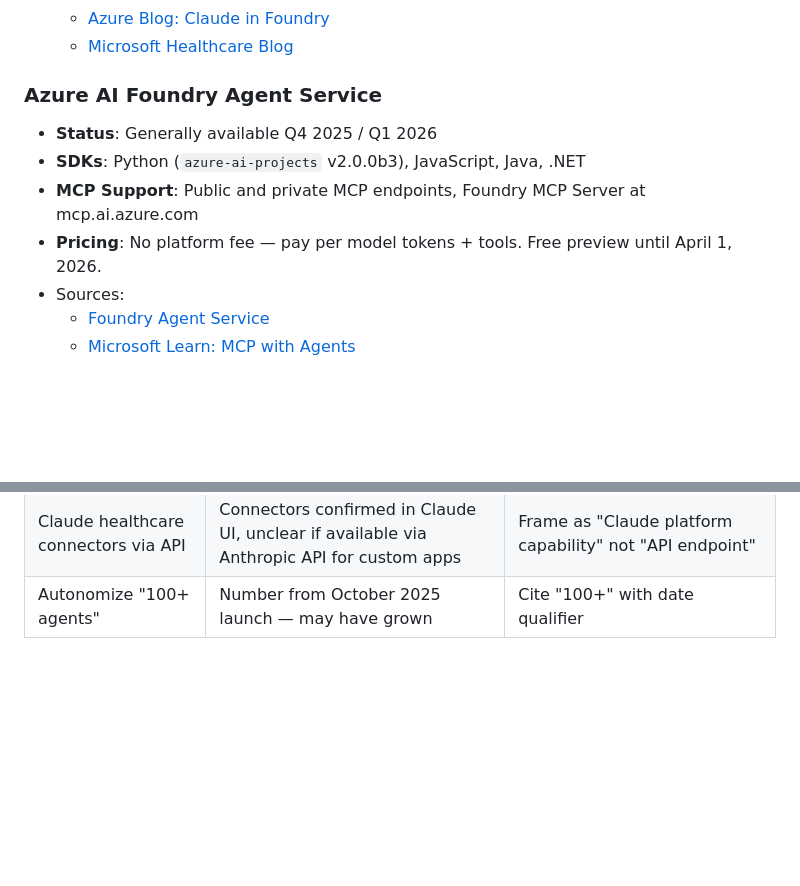
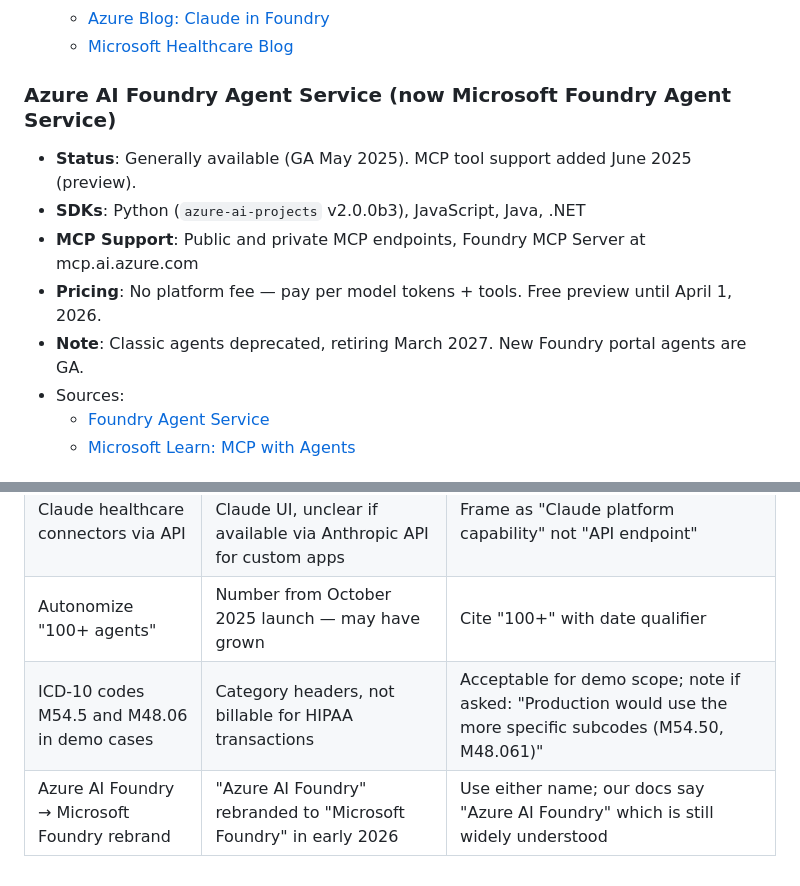
Before and after one commit to praeducer/autonomize-healthcare-ai-demo, a Markdown page: docs/architecture/research-context.md, 2 parts joined by grey strips. GitHub-like rendering; blank space fills up the shorter version.

```diff
--- a/docs/architecture/research-context.md
+++ b/docs/architecture/research-context.md
@@ -119,11 +119,12 @@ Source: [BusinessWire Leadership Hires](https://www.businesswire.com/news/home/2
   - [Azure Blog: Claude in Foundry](https://azure.microsoft.com/en-us/blog/introducing-anthropics-claude-models-in-microsoft-foundry-bringing-frontier-intelligence-to-azure/)
   - [Microsoft Healthcare Blog](https://www.microsoft.com/en-us/industry/blog/healthcare/2026/01/11/bridging-the-gap-between-ai-and-medicine-claude-in-microsoft-foundry-advances-capabilities-for-healthcare-and-life-sciences-customers/)
 
-### Azure AI Foundry Agent Service
-- **Status**: Generally available Q4 2025 / Q1 2026
+### Azure AI Foundry Agent Service (now Microsoft Foundry Agent Service)
+- **Status**: Generally available (GA May 2025). MCP tool support added June 2025 (preview).
 - **SDKs**: Python (`azure-ai-projects` v2.0.0b3), JavaScript, Java, .NET
 - **MCP Support**: Public and private MCP endpoints, Foundry MCP Server at mcp.ai.azure.com
 - **Pricing**: No platform fee — pay per model tokens + tools. Free preview until April 1, 2026.
+- **Note**: Classic agents deprecated, retiring March 2027. New Foundry portal agents are GA.
 - Sources:
   - [Foundry Agent Service](https://azure.microsoft.com/en-us/products/ai-foundry/agent-service)
   - [Microsoft Learn: MCP with Agents](https://learn.microsoft.com/en-us/azure/foundry/agents/how-to/tools/model-context-protocol)
@@ -316,3 +317,5 @@ Source: [MultiState PA Reform](https://www.multistate.us/insider/2025/8/14/prior
 | Autonomize HITRUST certification | No public source found | Do not claim HITRUST — only cite SOC 2 Type 2 + HIPAA |
 | Claude healthcare connectors via API | Connectors confirmed in Claude UI, unclear if available via Anthropic API for custom apps | Frame as "Claude platform capability" not "API endpoint" |
 | Autonomize "100+ agents" | Number from October 2025 launch — may have grown | Cite "100+" with date qualifier |
+| ICD-10 codes M54.5 and M48.06 in demo cases | Category headers, not billable for HIPAA transactions | Acceptable for demo scope; note if asked: "Production would use the more specific subcodes (M54.50, M48.061)" |
+| Azure AI Foundry → Microsoft Foundry rebrand | "Azure AI Foundry" rebranded to "Microsoft Foundry" in early 2026 | Use either name; our docs say "Azure AI Foundry" which is still widely understood |
```
Also changed, not shown: docs/interview-prep/pre-show-checklist.md (+1 -1 lines), docs/interview-prep/study-guide.md (+3 -2 lines).
